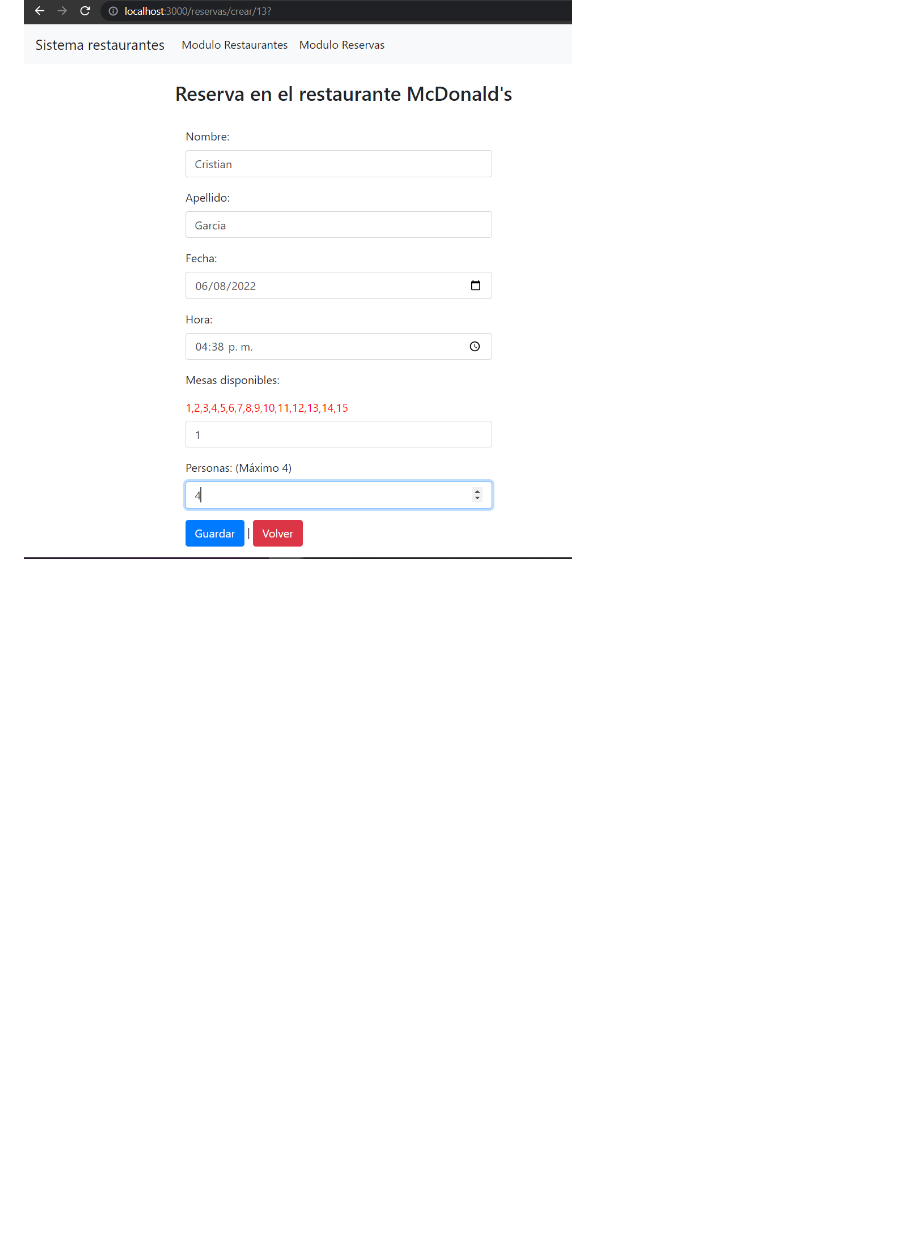
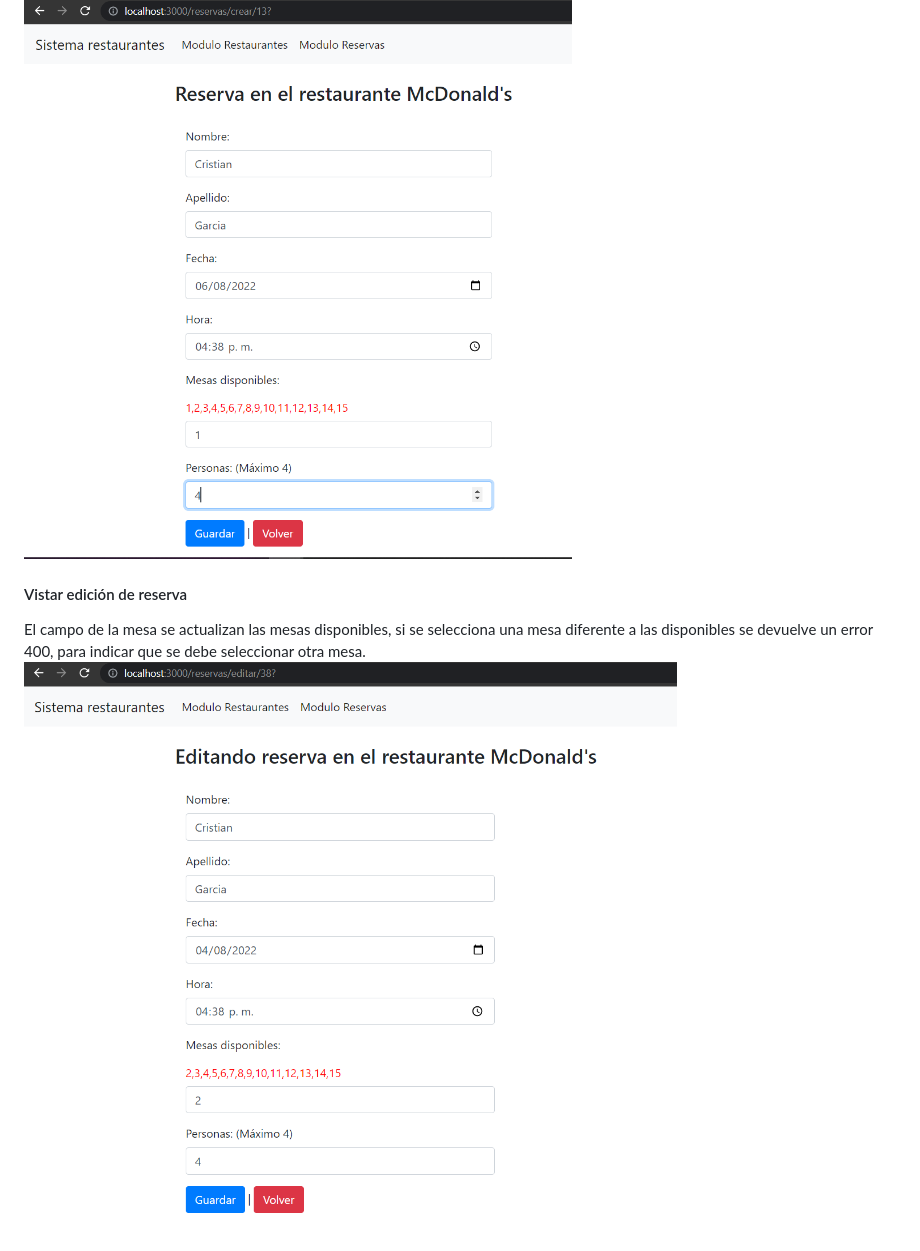
Before and after one commit to cristianc2ga/Restaurante, a Markdown page: README.md, the part around the change. Drawn GitHub-style; pictures changed too: public/images/imagenesReadme/editarReserva.PNG (added); blank space fills up the shorter version.

Commit message:
Actualización Readme

```diff
--- a/README.md
+++ b/README.md
@@ -51,3 +51,6 @@ Al dar click en crear reserva se redirige a la vista de restaurantes disponibles
 ![imagen crud reservas](https://github.com/cristianc2ga/Restaurante/blob/master/public/images/imagenesReadme/disponibles.PNG)
 #### Vistar creación de reserva en el restaurante seleccionado
 ![imagen crud reservas](https://github.com/cristianc2ga/Restaurante/blob/master/public/images/imagenesReadme/crearReserva.PNG)
+#### Vistar edición de reserva
+El campo de la mesa se actualizan las mesas disponibles, si se selecciona una mesa diferente a las disponibles se devuelve un error 400, para indicar que se debe seleccionar otra mesa.
+![imagen crud reservas](https://github.com/cristianc2ga/Restaurante/blob/master/public/images/imagenesReadme/editarReserva.PNG)
```
Also changed, not shown: 1 other file.
